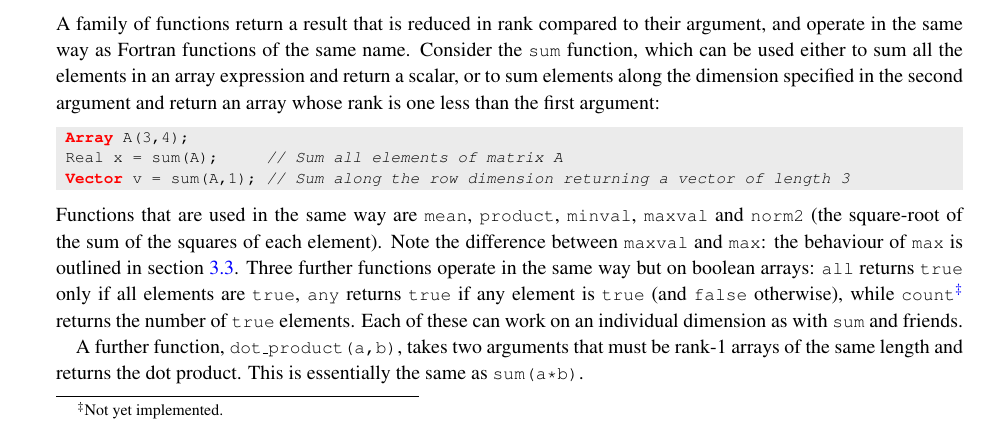
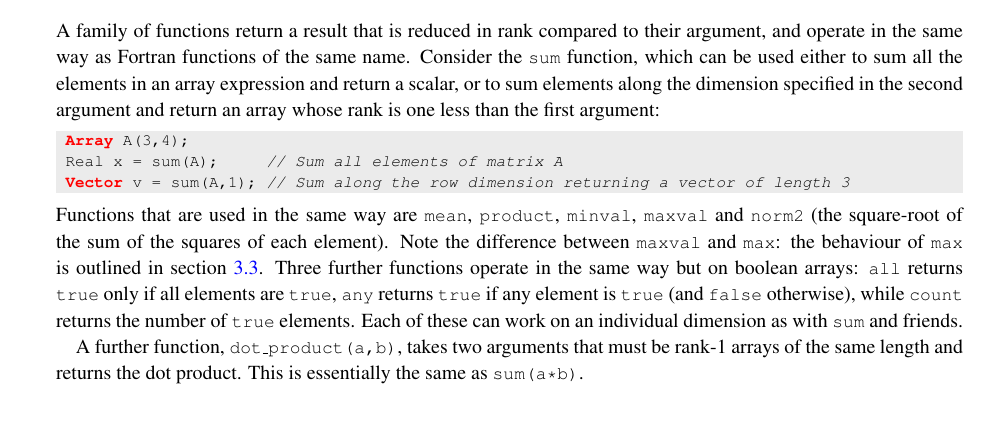
Before and after one commit to rjhogan/Adept-2, a LaTeX book (doc/adept_documentation.tex): part of page 31 of 46, cut so that both start at the same text. Compiled offline with pdfLaTeX.

Commit message:
Implemented "count" reduction function

```diff
--- a/doc/adept_documentation.tex
+++ b/doc/adept_documentation.tex
@@ -2303,9 +2303,9 @@ difference between \code{maxval} and \code{max}: the behaviour of
 functions operate in the same way but on boolean arrays: \code{all}
 returns \code{true} only if all elements are \code{true}, \code{any}
 returns \code{true} if any element is \code{true} (and \code{false}
-otherwise), while \code{count}\footnote{Not yet implemented.} returns
-the number of \code{true} elements.  Each of these can work on an
-individual dimension as with \code{sum} and friends.
+otherwise), while \code{count} returns the number of \code{true}
+elements.  Each of these can work on an individual dimension as with
+\code{sum} and friends.
 
 A further function, \code{dot\_product(a,b)}, takes two arguments that
 must be rank-1 arrays of the same length and returns the dot
```
Also changed, not shown: doc/adept_documentation.pdf, doc/adept_documentation.tex (4 more changed lines), 3 other files.
